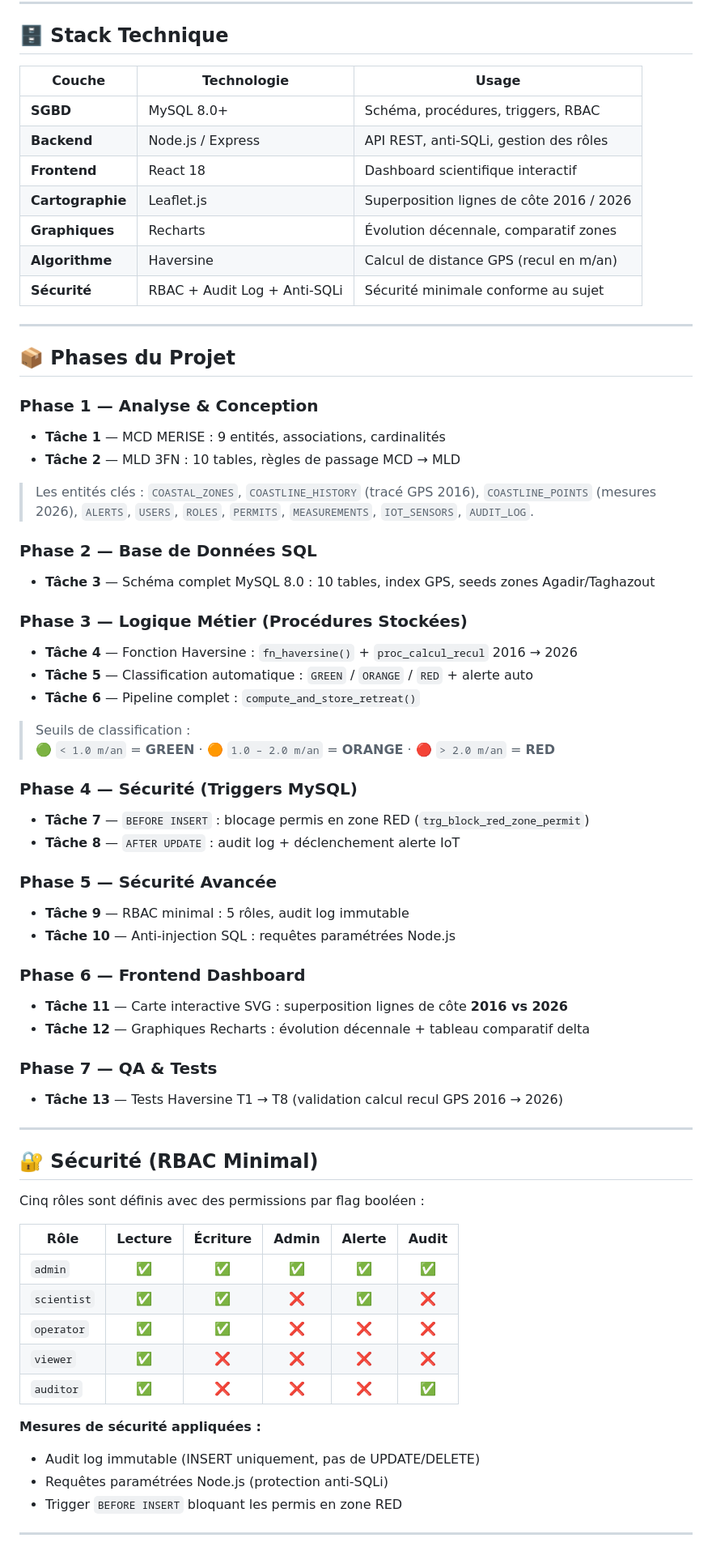
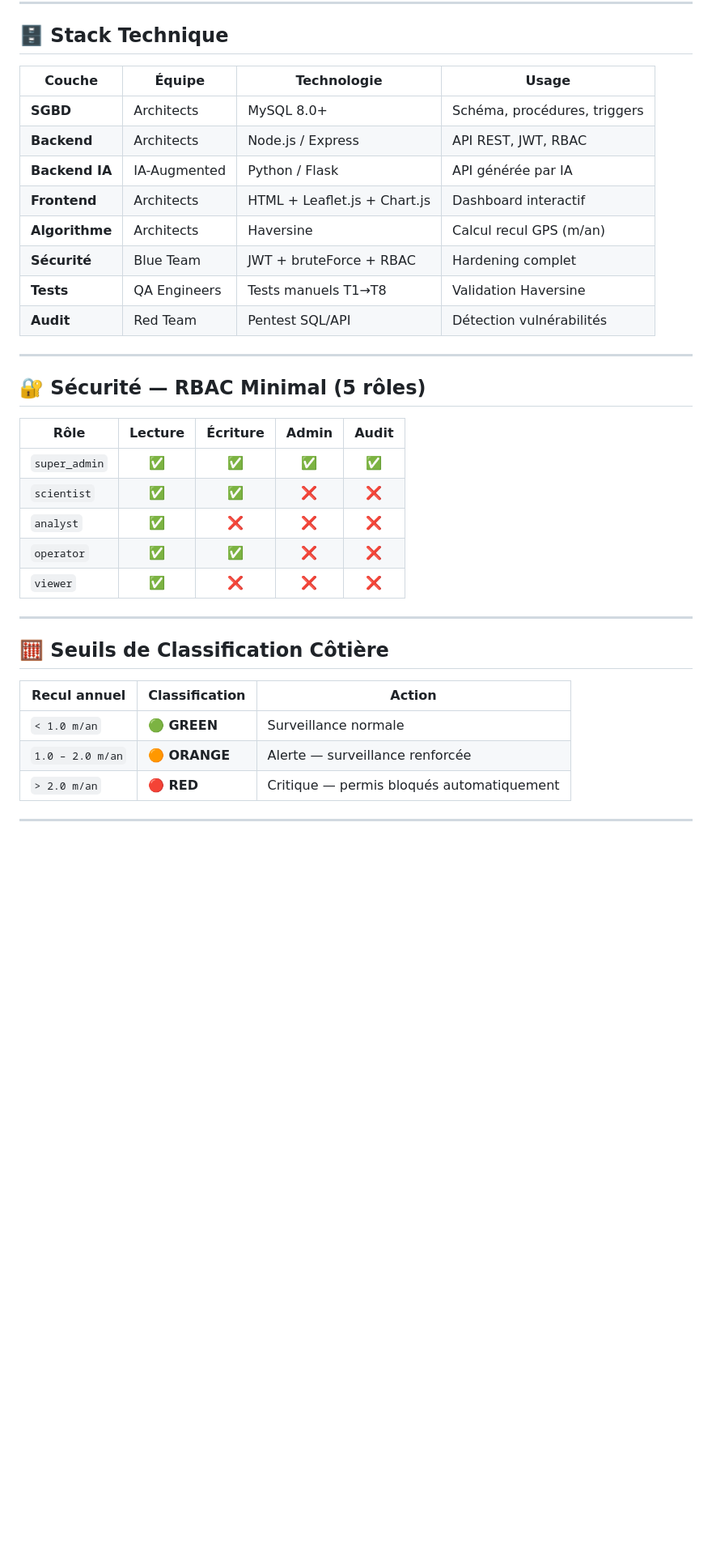
Before and after one commit to d-moujtahid/erosion_coastal_guard_2.0, a Markdown page: README.md, the part around one of its changes. Shown at 81% size. GitHub-like rendering; blank space fills up the shorter version.

```diff
--- a/README.md
+++ b/README.md
@@ -81,72 +136,38 @@ erosion-coastal-guard/
 
 ## 🗄️ Stack Technique
 
-| Couche         | Technologie                    | Usage                                         |
-|----------------|-------------------------------|-----------------------------------------------|
-| **SGBD**       | MySQL 8.0+                    | Schéma, procédures, triggers, RBAC            |
-| **Backend**    | Node.js / Express             | API REST, anti-SQLi, gestion des rôles        |
-| **Frontend**   | React 18                      | Dashboard scientifique interactif             |
-| **Cartographie** | Leaflet.js                  | Superposition lignes de côte 2016 / 2026      |
-| **Graphiques** | Recharts                      | Évolution décennale, comparatif zones          |
-| **Algorithme** | Haversine                     | Calcul de distance GPS (recul en m/an)         |
-| **Sécurité**   | RBAC + Audit Log + Anti-SQLi  | Sécurité minimale conforme au sujet            |
+| Couche | Équipe | Technologie | Usage |
+|--------|--------|-------------|-------|
+| **SGBD** | Architects | MySQL 8.0+ | Schéma, procédures, triggers |
+| **Backend** | Architects | Node.js / Express | API REST, JWT, RBAC |
+| **Backend IA** | IA-Augmented | Python / Flask | API générée par IA |
+| **Frontend** | Architects | HTML + Leaflet.js + Chart.js | Dashboard interactif |
+| **Algorithme** | Architects | Haversine | Calcul recul GPS (m/an) |
+| **Sécurité** | Blue Team | JWT + bruteForce + RBAC | Hardening complet |
+| **Tests** | QA Engineers | Tests manuels T1→T8 | Validation Haversine |
+| **Audit** | Red Team | Pentest SQL/API | Détection vulnérabilités |
 
 ---
 
-## 📦 Phases du Projet
+## 🔐 Sécurité — RBAC Minimal (5 rôles)
 
-### Phase 1 — Analyse & Conception
-- **Tâche 1** — MCD MERISE : 9 entités, associations, cardinalités
-- **Tâche 2** — MLD 3FN : 10 tables, règles de passage MCD → MLD
-
-> Les entités clés : `COASTAL_ZONES`, `COASTLINE_HISTORY` (tracé GPS 2016), `COASTLINE_POINTS` (mesures 2026), `ALERTS`, `USERS`, `ROLES`, `PERMITS`, `MEASUREMENTS`, `IOT_SENSORS`, `AUDIT_LOG`.
-
-### Phase 2 — Base de Données SQL
-- **Tâche 3** — Schéma complet MySQL 8.0 : 10 tables, index GPS, seeds zones Agadir/Taghazout
-
-### Phase 3 — Logique Métier (Procédures Stockées)
-- **Tâche 4** — Fonction Haversine : `fn_haversine()` + `proc_calcul_recul` 2016 → 2026
-- **Tâche 5** — Classification automatique : `GREEN` / `ORANGE` / `RED` + alerte auto
-- **Tâche 6** — Pipeline complet : `compute_and_store_retreat()`
-
-> Seuils de classification :
-> 🟢 `< 1.0 m/an` = **GREEN** · 🟠 `1.0 – 2.0 m/an` = **ORANGE** · 🔴 `> 2.0 m/an` = **RED**
-
-### Phase 4 — Sécurité (Triggers MySQL)
-- **Tâche 7** — `BEFORE INSERT` : blocage permis en zone RED (`trg_block_red_zone_permit`)
-- **Tâche 8** — `AFTER UPDATE` : audit log + déclenchement alerte IoT
-
-### Phase 5 — Sécurité Avancée
-- **Tâche 9** — RBAC minimal : 5 rôles, audit log immutable
-- **Tâche 10** — Anti-injection SQL : requêtes paramétrées Node.js
-
-### Phase 6 — Frontend Dashboard
-- **Tâche 11** — Carte interactive SVG : superposition lignes de côte **2016 vs 2026**
-- **Tâche 12** — Graphiques Recharts : évolution décennale + tableau comparatif delta
-
-### Phase 7 — QA & Tests
-- **Tâche 13** — Tests Haversine T1 → T8 (validation calcul recul GPS 2016 → 2026)
-
-
+| Rôle | Lecture | Écriture | Admin | Audit |
+|------|:-------:|:--------:|:-----:|:-----:|
+| `super_admin` | ✅ | ✅ | ✅ | ✅ |
+| `scientist` | ✅ | ✅ | ❌ | ❌ |
+| `analyst` | ✅ | ❌ | ❌ | ❌ |
+| `operator` | ✅ | ✅ | ❌ | ❌ |
+| `viewer` | ✅ | ❌ | ❌ | ❌ |
 
 ---
 
-## 🔐 Sécurité (RBAC Minimal)
+## 🧮 Seuils de Classification Côtière
 
-Cinq rôles sont définis avec des permissions par flag booléen :
-
-| Rôle              | Lecture | Écriture | Admin | Alerte | Audit |
-|-------------------|:-------:|:--------:|:-----:|:------:|:-----:|
-| `admin`           | ✅      | ✅       | ✅    | ✅     | ✅    |
-| `scientist`       | ✅      | ✅       | ❌    | ✅     | ❌    |
-| `operator`        | ✅      | ✅       | ❌    | ❌     | ❌    |
-| `viewer`          | ✅      | ❌       | ❌    | ❌     | ❌    |
-| `auditor`         | ✅      | ❌       | ❌    | ❌     | ✅    |
-
-**Mesures de sécurité appliquées :**
-- Audit log immutable (INSERT uniquement, pas de UPDATE/DELETE)
-- Requêtes paramétrées Node.js (protection anti-SQLi)
-- Trigger `BEFORE INSERT` bloquant les permis en zone RED
+| Recul annuel | Classification | Action |
+|---|---|---|
+| `< 1.0 m/an` | 🟢 **GREEN** | Surveillance normale |
+| `1.0 – 2.0 m/an` | 🟠 **ORANGE** | Alerte — surveillance renforcée |
+| `> 2.0 m/an` | 🔴 **RED** | Critique — permis bloqués automatiquement |
 
 ---
 
```
Also changed, not shown: other parts of README.md (+136 -150 lines).
